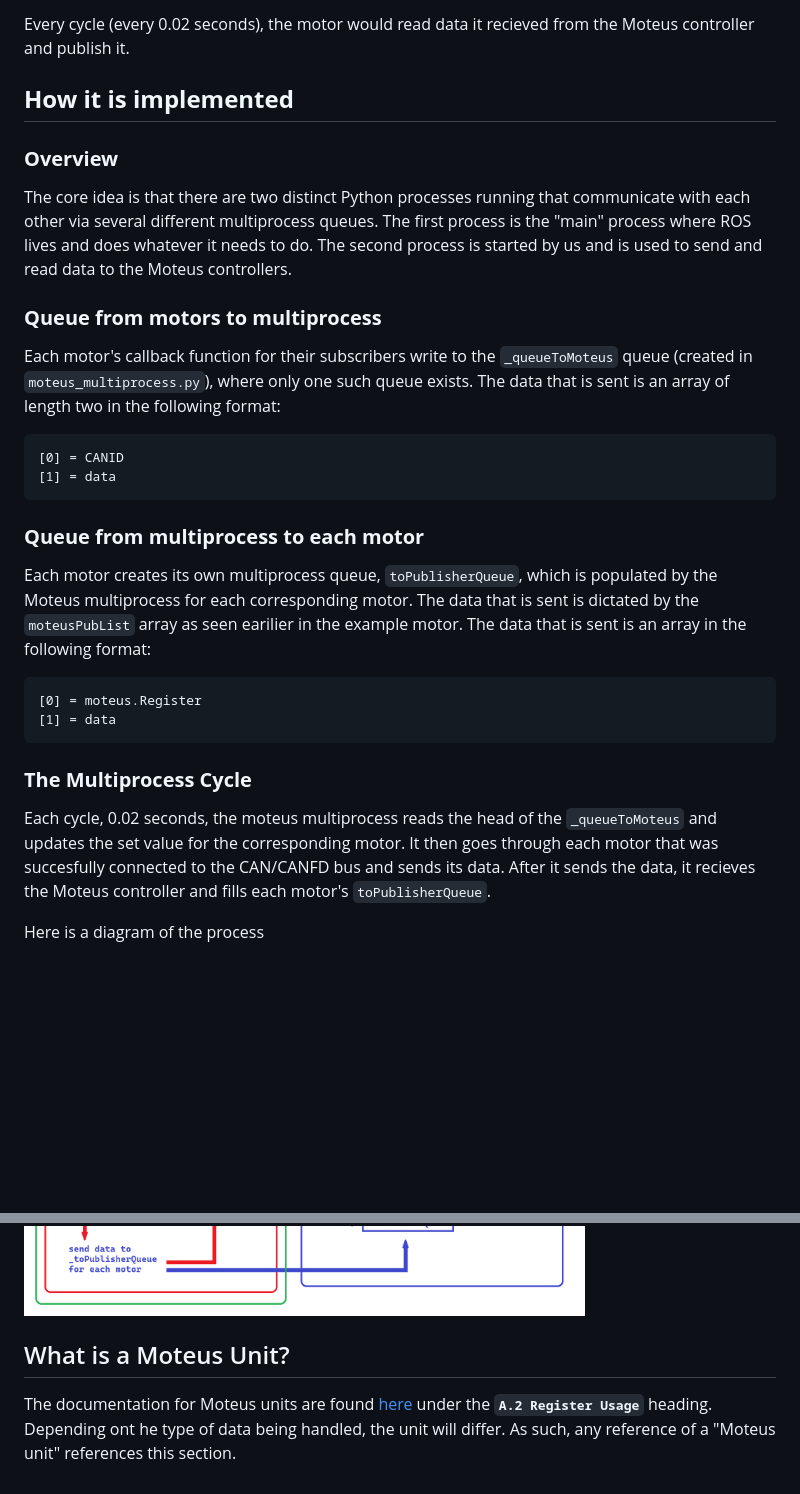
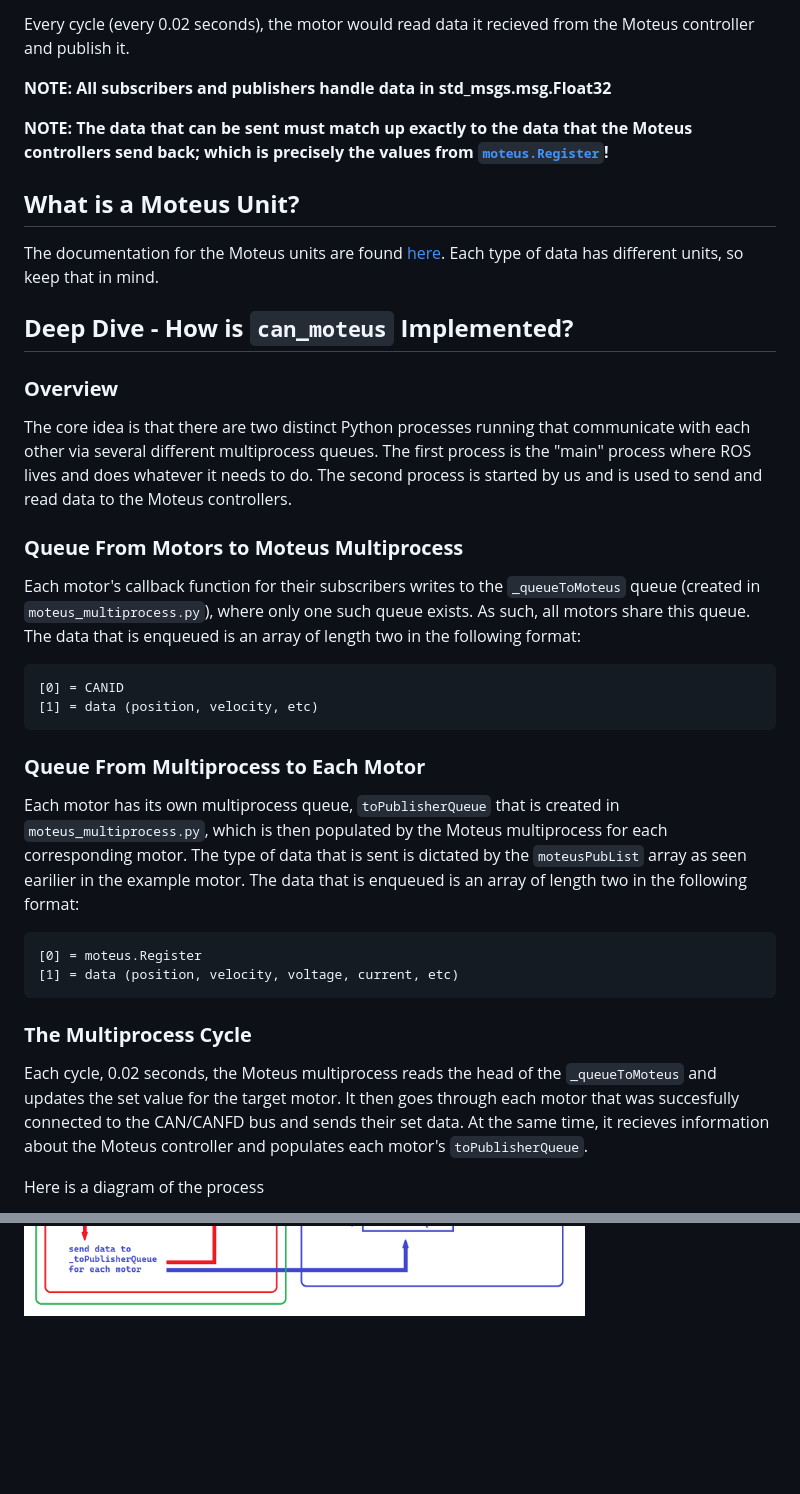
Before and after one commit to TrickfireRobotics/urc-2023, a Markdown page: docs/moteus_can.md, 2 parts joined by grey strips. Rendered like a GitHub page; blank space fills up the shorter version.

````diff
--- a/docs/moteus_can.md
+++ b/docs/moteus_can.md
@@ -64,35 +63,40 @@ For example, using the motor above, it would subscribe to the topics of:
 
 Every cycle (every 0.02 seconds), the motor would read data it recieved from the Moteus controller and publish it.
 
-## **How it is implemented**
+**NOTE: All subscribers and publishers handle data in std_msgs.msg.Float32**
+
+**NOTE: The data that can be sent must match up exactly to the data that the Moteus controllers send back; which is precisely the values from [`moteus.Register`](https://github.com/mjbots/moteus/blob/38d688a933ce1584ee09f2628b5849d5e758ac21/lib/python/moteus/moteus.py#L148)!**
+
+## **What is a Moteus Unit?**
+
+The documentation for the Moteus units are found [here](https://github.com/mjbots/moteus/blob/main/docs/reference.md#a2-register-usage). Each type of data has different units, so keep that in mind.
+
+
+## **Deep Dive - How is `can_moteus` Implemented?**
 
 ### **Overview**
 The core idea is that there are two distinct Python processes running that communicate with each other via several different multiprocess queues. The first process is the "main" process where ROS lives and does whatever it needs to do. The second process is started by us and is used to send and read data to the Moteus controllers.
 
-### **Queue from motors to multiprocess**
+### **Queue From Motors to Moteus Multiprocess**
 
-Each motor's callback function for their subscribers write to the `_queueToMoteus` queue (created in `moteus_multiprocess.py`), where only one such queue exists. The data that is sent is an array of length two in the following format:
+Each motor's callback function for their subscribers writes to the `_queueToMoteus` queue (created in `moteus_multiprocess.py`), where only one such queue exists. As such, all motors share this queue. The data that is enqueued is an array of length two in the following format:
 
 ```
 [0] = CANID
-[1] = data
+[1] = data (position, velocity, etc)
 ```
 
-### **Queue from multiprocess to each motor**
-Each motor creates its own multiprocess queue, `toPublisherQueue`, which is populated by the Moteus multiprocess for each corresponding motor. The data that is sent is dictated by the `moteusPubList` array as seen earilier in the example motor. The data that is sent is an array in the following format:
+### **Queue From Multiprocess to Each Motor**
+Each motor has its own multiprocess queue, `toPublisherQueue` that is created in `moteus_multiprocess.py`, which is then populated by the Moteus multiprocess for each corresponding motor. The type of data that is sent is dictated by the `moteusPubList` array as seen earilier in the example motor. The data that is enqueued is an array of length two in the following format:
 
 ```
 [0] = moteus.Register
-[1] = data
+[1] = data (position, velocity, voltage, current, etc)
 ```
 
 ### **The Multiprocess Cycle**
-Each cycle, 0.02 seconds, the moteus multiprocess reads the head of the `_queueToMoteus` and updates the set value for the corresponding motor. It then goes through each motor that was succesfully connected to the CAN/CANFD bus and sends its data. After it sends the data, it recieves the Moteus controller and fills each motor's `toPublisherQueue`.
+Each cycle, 0.02 seconds, the Moteus multiprocess reads the head of the `_queueToMoteus` and updates the set value for the target motor. It then goes through each motor that was succesfully connected to the CAN/CANFD bus and sends their set data. At the same time, it recieves information about the Moteus controller and populates each motor's `toPublisherQueue`.
 
 Here is a diagram of the process
 
 ![what](./resources/moteus_docs.png)
-
-
-## What is a Moteus Unit?
-The documentation for Moteus units are found [here](https://github.com/mjbots/moteus/blob/main/docs/reference.md) under the **`A.2 Register Usage`** heading. Depending ont he type of data being handled, the unit will differ. As such, any reference of a "Moteus unit" references this section.
````
Also changed, not shown: other parts of docs/moteus_can.md (+20 -21 lines).
